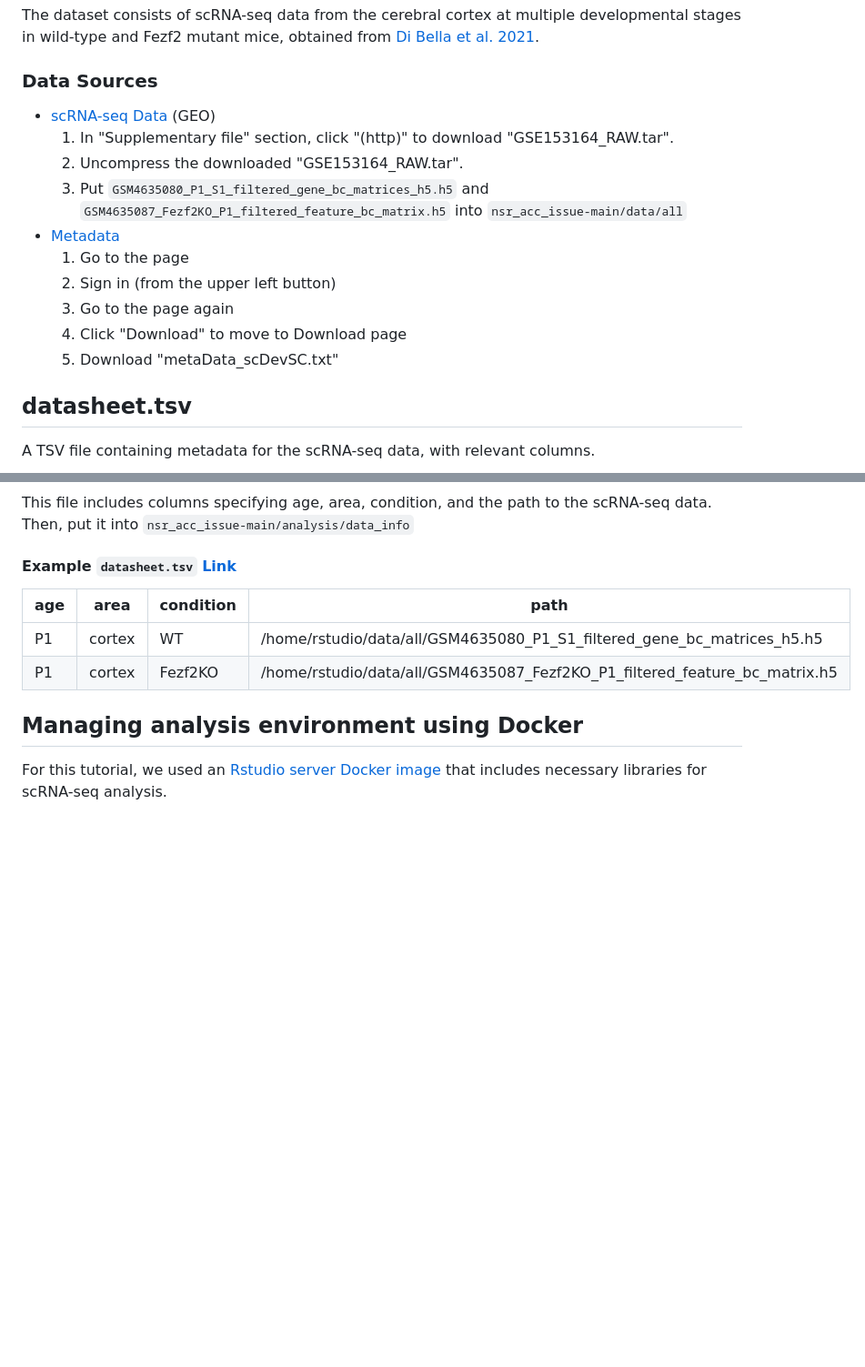
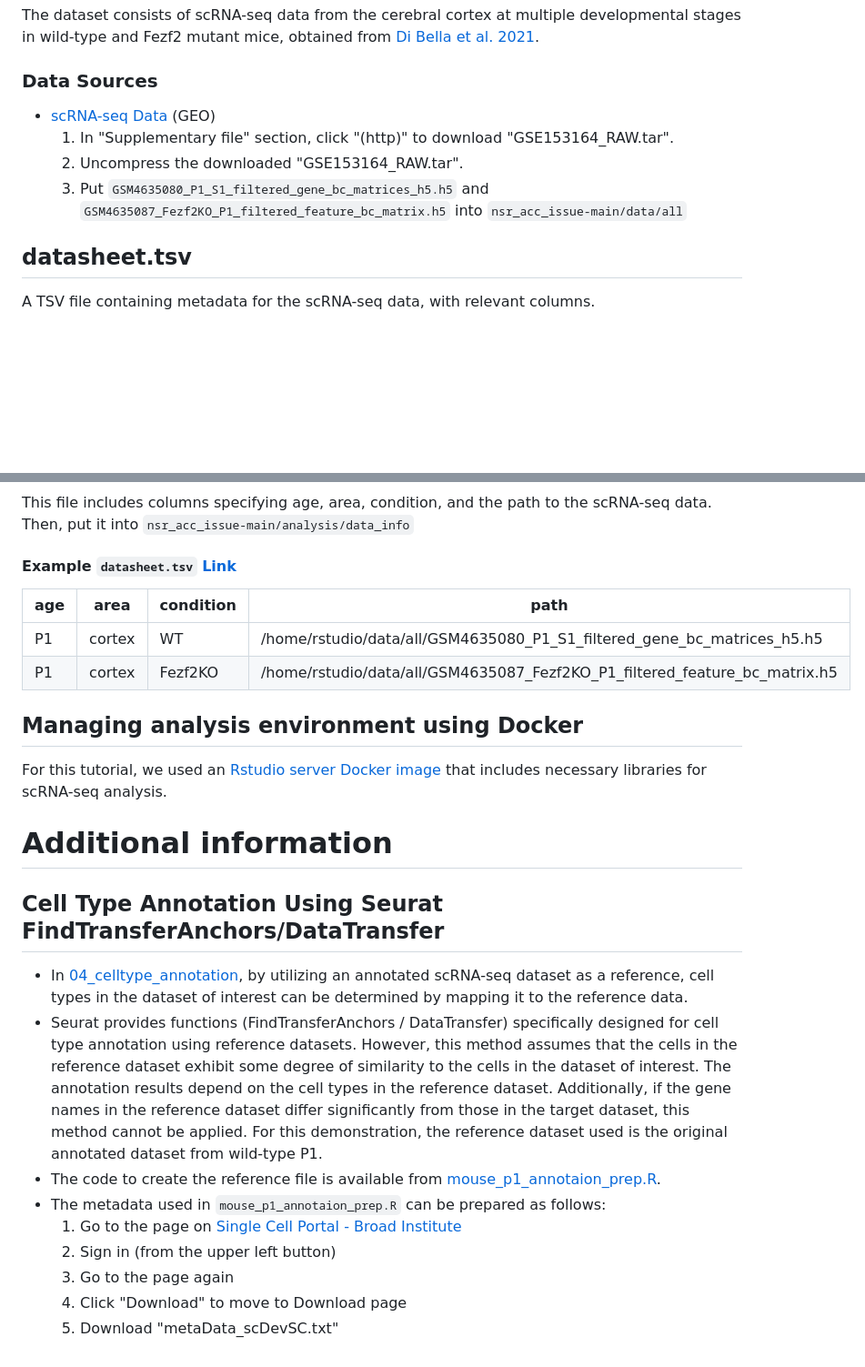
Before and after one commit to bioinfo-tsukuba/nsr_acc_issue, a Markdown page: README.md, 2 parts joined by grey strips. Shown at 91% size. Drawn GitHub-style; blank space fills up the shorter version.

```diff
--- a/README.md
+++ b/README.md
@@ -34,16 +34,12 @@ The analysis consists of the following five steps, each linked to a specific cod
 The dataset consists of scRNA-seq data from the cerebral cortex at multiple developmental stages in wild-type and Fezf2 mutant mice, obtained from [Di Bella et al. 2021](https://www.nature.com/articles/s41586-021-03670-5).
 
 ### Data Sources
+
 - [scRNA-seq Data](https://www.ncbi.nlm.nih.gov/geo/query/acc.cgi?acc=GSE153164) (GEO)
   1. In "Supplementary file" section, click "(http)" to download "GSE153164_RAW.tar".
   2. Uncompress the downloaded "GSE153164_RAW.tar".
   3. Put `GSM4635080_P1_S1_filtered_gene_bc_matrices_h5.h5` and `GSM4635087_Fezf2KO_P1_filtered_feature_bc_matrix.h5` into `nsr_acc_issue-main/data/all`
-- [Metadata](https://singlecell.broadinstitute.org/single_cell/study/SCP1290/molecular-logic-of-cellular-diversification-in-the-mammalian-cerebral-cortex)
-  1. Go to the page
-  2. Sign in (from the upper left button)
-  3. Go to the page again
-  4. Click "Download" to move to Download page
-  5. Download "metaData_scDevSC.txt"
+
 
 ## datasheet.tsv
 A TSV file containing metadata for the scRNA-seq data, with relevant columns.
@@ -60,3 +56,17 @@ Then, put it into  `nsr_acc_issue-main/analysis/data_info`
 
 ## Managing analysis environment using Docker
 For this tutorial, we used an [Rstudio server Docker image](https://hub.docker.com/r/hway/rstudio_scrnaseq) that includes necessary libraries for scRNA-seq analysis.
+
+# Additional information
+
+## Cell Type Annotation Using Seurat FindTransferAnchors/DataTransfer
+
+- In [04_celltype_annotation](https://bioinfo-tsukuba.github.io/nsr_acc_issue/04_celltype_annotation.html), by utilizing an annotated scRNA-seq dataset as a reference, cell types in the dataset of interest can be determined by mapping it to the reference data.
+- Seurat provides functions (FindTransferAnchors / DataTransfer) specifically designed for cell type annotation using reference datasets. However, this method assumes that the cells in the reference dataset exhibit some degree of similarity to the cells in the dataset of interest. The annotation results depend on the cell types in the reference dataset. Additionally, if the gene names in the reference dataset differ significantly from those in the target dataset, this method cannot be applied. For this demonstration, the reference dataset used is the original annotated dataset from wild-type P1.
+- The code to create the reference file is available from [mouse_p1_annotaion_prep.R](analysis/scripts/mouse_p1_annotaion_prep.R).
+- The metadata used in `mouse_p1_annotaion_prep.R` can be prepared as follows:
+  1. Go to the page on [Single Cell Portal - Broad Institute](https://singlecell.broadinstitute.org/single_cell/study/SCP1290/molecular-logic-of-cellular-diversification-in-the-mammalian-cerebral-cortex)
+  2. Sign in (from the upper left button)
+  3. Go to the page again
+  4. Click "Download" to move to Download page
+  5. Download "metaData_scDevSC.txt"
```
